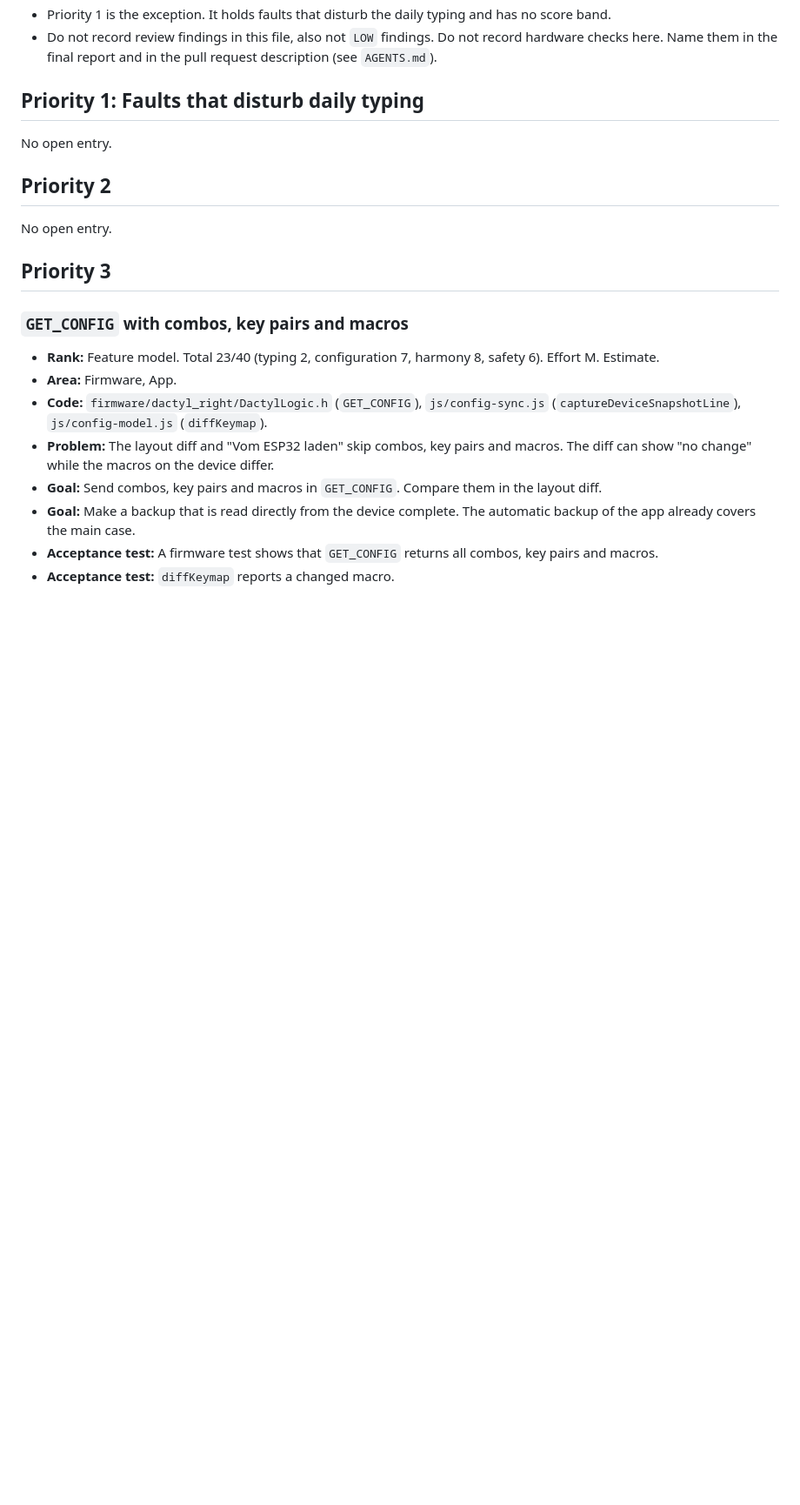
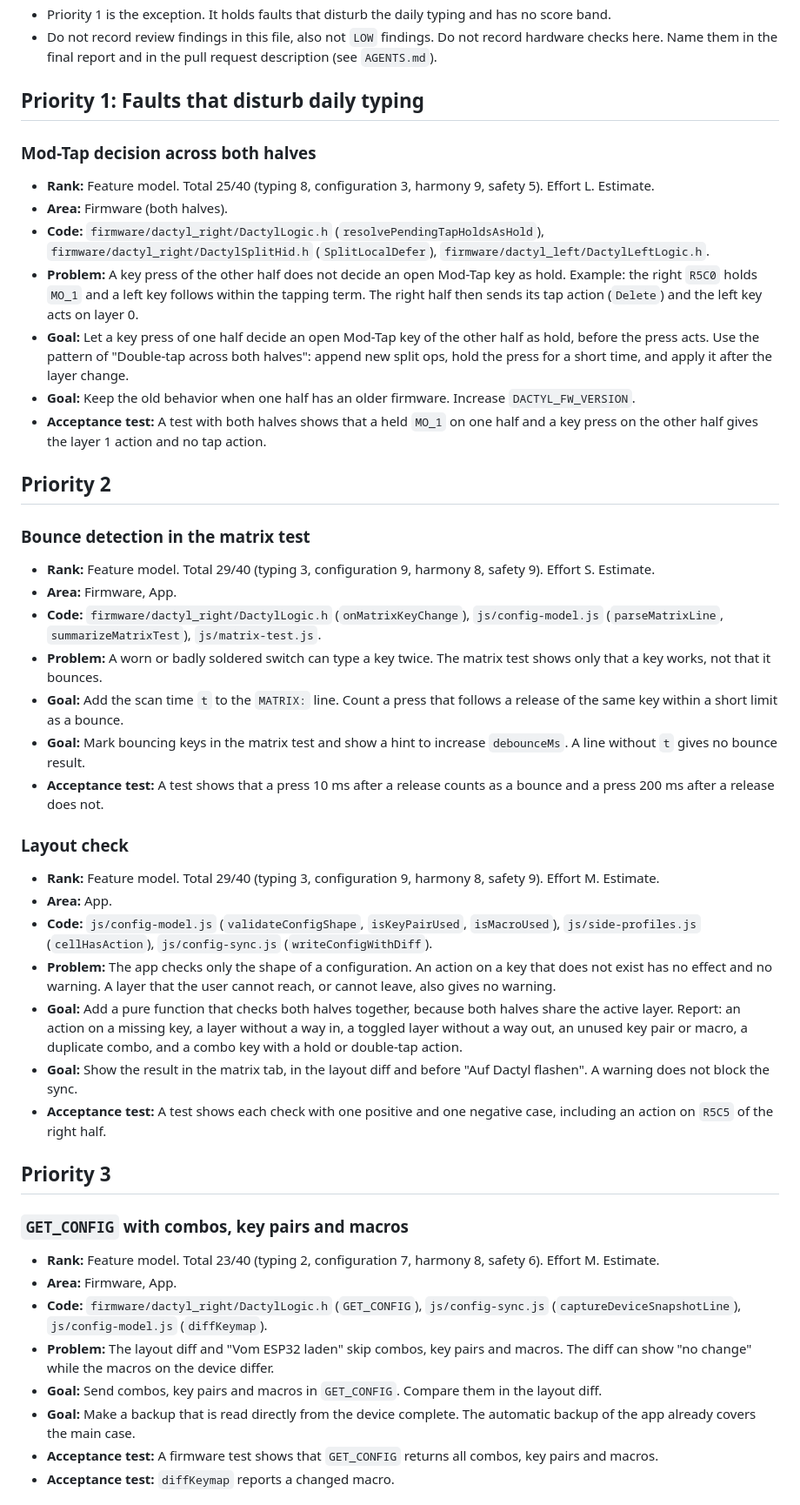
Before and after one commit to maorun/dactyl-configurator, a Markdown page: ROADMAP.md, the part around the change. Shown at 87% size. GitHub-like rendering; blank space fills up the shorter version.

Commit message:
Add three ranked entries to ROADMAP.md (#46)
## Summary
- Add "Mod-Tap decision across both halves" to priority 1 (25/40, effort
L). A key of one half does not decide an open Mod-Tap key of the other
half as hold.
- Add "Bounce detection in the matrix test" to priority 2 (29/40, effort
S).
- Add "Layout check" to priority 2 (29/40, effort M).

Each entry follows the format and the ranking rules of `ROADMAP.md`.
Both priority 2 entries have 29 points; the smaller effort is first.

## Validation
- `node tests/test_side_profiles.js`: passed (46 tests, local).
- `node tests/test_app_logic.js`: passed (120 tests, local).
- No other check applies: the change touches only `ROADMAP.md`. CI: not
yet run.

🤖 Generated with [Claude Code](https://claude.com/claude-code)

Co-authored-by: Claude Sonnet 5.5 <noreply@anthropic.com>

```diff
--- a/ROADMAP.md
+++ b/ROADMAP.md
@@ -17,11 +17,37 @@ Rules for this file:
 
 ## Priority 1: Faults that disturb daily typing
 
-No open entry.
+### Mod-Tap decision across both halves
+
+- **Rank:** Feature model. Total 25/40 (typing 8, configuration 3, harmony 9, safety 5). Effort L. Estimate.
+- **Area:** Firmware (both halves).
+- **Code:** `firmware/dactyl_right/DactylLogic.h` (`resolvePendingTapHoldsAsHold`), `firmware/dactyl_right/DactylSplitHid.h` (`SplitLocalDefer`), `firmware/dactyl_left/DactylLeftLogic.h`.
+- **Problem:** A key press of the other half does not decide an open Mod-Tap key as hold. Example: the right `R5C0` holds `MO_1` and a left key follows within the tapping term. The right half then sends its tap action (`Delete`) and the left key acts on layer 0.
+- **Goal:** Let a key press of one half decide an open Mod-Tap key of the other half as hold, before the press acts. Use the pattern of "Double-tap across both halves": append new split ops, hold the press for a short time, and apply it after the layer change.
+- **Goal:** Keep the old behavior when one half has an older firmware. Increase `DACTYL_FW_VERSION`.
+- **Acceptance test:** A test with both halves shows that a held `MO_1` on one half and a key press on the other half gives the layer 1 action and no tap action.
 
 ## Priority 2
 
-No open entry.
+### Bounce detection in the matrix test
+
+- **Rank:** Feature model. Total 29/40 (typing 3, configuration 9, harmony 8, safety 9). Effort S. Estimate.
+- **Area:** Firmware, App.
+- **Code:** `firmware/dactyl_right/DactylLogic.h` (`onMatrixKeyChange`), `js/config-model.js` (`parseMatrixLine`, `summarizeMatrixTest`), `js/matrix-test.js`.
+- **Problem:** A worn or badly soldered switch can type a key twice. The matrix test shows only that a key works, not that it bounces.
+- **Goal:** Add the scan time `t` to the `MATRIX:` line. Count a press that follows a release of the same key within a short limit as a bounce.
+- **Goal:** Mark bouncing keys in the matrix test and show a hint to increase `debounceMs`. A line without `t` gives no bounce result.
+- **Acceptance test:** A test shows that a press 10 ms after a release counts as a bounce and a press 200 ms after a release does not.
+
+### Layout check
+
+- **Rank:** Feature model. Total 29/40 (typing 3, configuration 9, harmony 8, safety 9). Effort M. Estimate.
+- **Area:** App.
+- **Code:** `js/config-model.js` (`validateConfigShape`, `isKeyPairUsed`, `isMacroUsed`), `js/side-profiles.js` (`cellHasAction`), `js/config-sync.js` (`writeConfigWithDiff`).
+- **Problem:** The app checks only the shape of a configuration. An action on a key that does not exist has no effect and no warning. A layer that the user cannot reach, or cannot leave, also gives no warning.
+- **Goal:** Add a pure function that checks both halves together, because both halves share the active layer. Report: an action on a missing key, a layer without a way in, a toggled layer without a way out, an unused key pair or macro, a duplicate combo, and a combo key with a hold or double-tap action.
+- **Goal:** Show the result in the matrix tab, in the layout diff and before "Auf Dactyl flashen". A warning does not block the sync.
+- **Acceptance test:** A test shows each check with one positive and one negative case, including an action on `R5C5` of the right half.
 
 ## Priority 3
 
```
